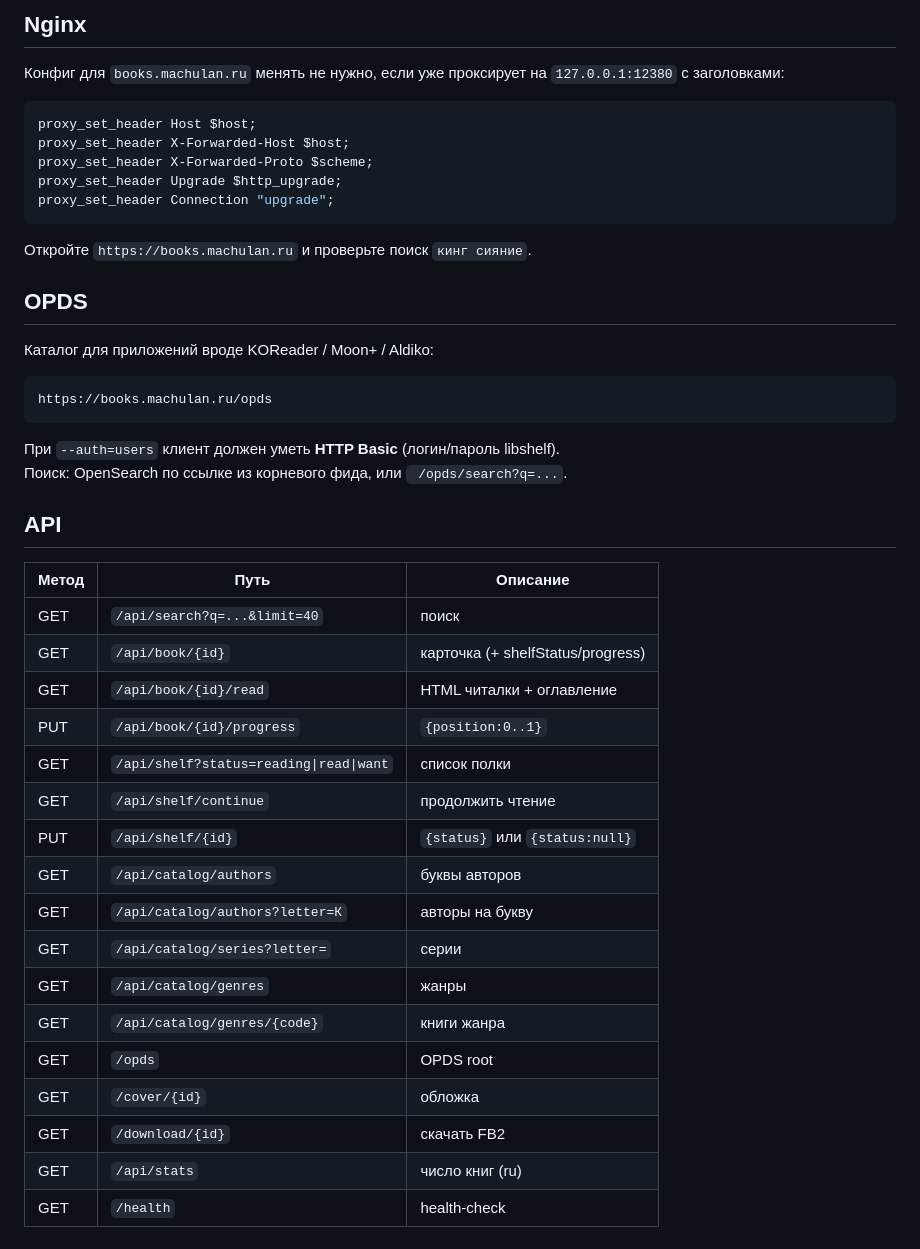
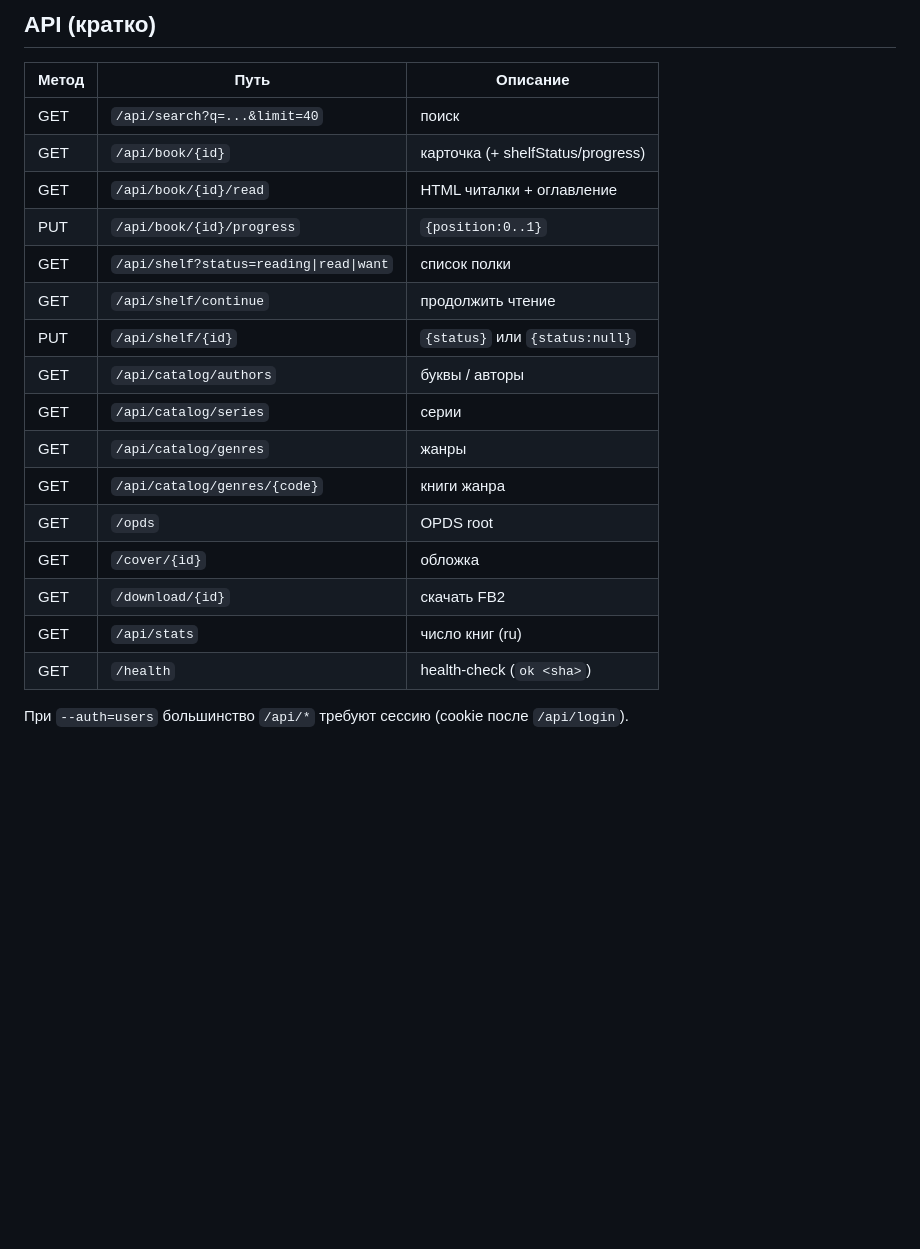
Before and after one commit to amachulan/libshelf, a Markdown page: README.md, the part around one of its changes. Drawn GitHub-style; blank space fills up the shorter version.

````diff
--- a/README.md
+++ b/README.md
@@ -119,29 +175,4 @@ CGO_ENABLED=0 GOOS=linux GOARCH=amd64 go build -o libshelf ./cmd/libshelf
-## Nginx
-
-Конфиг для `books.machulan.ru` менять не нужно, если уже проксирует на `127.0.0.1:12380` с заголовками:
-
-```nginx
-proxy_set_header Host $host;
-proxy_set_header X-Forwarded-Host $host;
-proxy_set_header X-Forwarded-Proto $scheme;
-proxy_set_header Upgrade $http_upgrade;
-proxy_set_header Connection "upgrade";
-```
-
-Откройте `https://books.machulan.ru` и проверьте поиск `кинг сияние`.
-
-## OPDS
-
-Каталог для приложений вроде KOReader / Moon+ / Aldiko:
-
-```
-https://books.machulan.ru/opds
-```
-
-При `--auth=users` клиент должен уметь **HTTP Basic** (логин/пароль libshelf).
-Поиск: OpenSearch по ссылке из корневого фида, или ` /opds/search?q=...`.
-
-## API
+## API (кратко)
 
 | Метод | Путь | Описание |
 |-------|------|----------|
@@ -152,13 +183,14 @@ https://books.machulan.ru/opds
 | GET | `/api/shelf?status=reading\|read\|want` | список полки |
 | GET | `/api/shelf/continue` | продолжить чтение |
 | PUT | `/api/shelf/{id}` | `{status}` или `{status:null}` |
-| GET | `/api/catalog/authors` | буквы авторов |
-| GET | `/api/catalog/authors?letter=К` | авторы на букву |
-| GET | `/api/catalog/series?letter=` | серии |
+| GET | `/api/catalog/authors` | буквы / авторы |
+| GET | `/api/catalog/series` | серии |
 | GET | `/api/catalog/genres` | жанры |
 | GET | `/api/catalog/genres/{code}` | книги жанра |
 | GET | `/opds` | OPDS root |
 | GET | `/cover/{id}` | обложка |
 | GET | `/download/{id}` | скачать FB2 |
 | GET | `/api/stats` | число книг (ru) |
-| GET | `/health` | health-check |
+| GET | `/health` | health-check (`ok <sha>`) |
+
+При `--auth=users` большинство `/api/*` требуют сессию (cookie после `/api/login`).
````
Also changed, not shown: other parts of README.md (+151 -95 lines).
